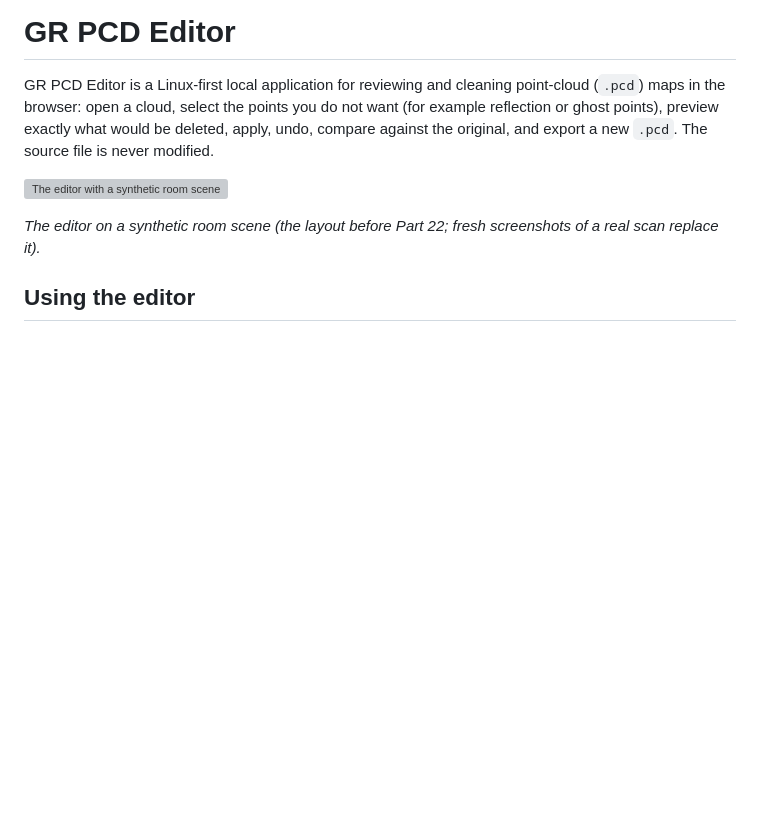
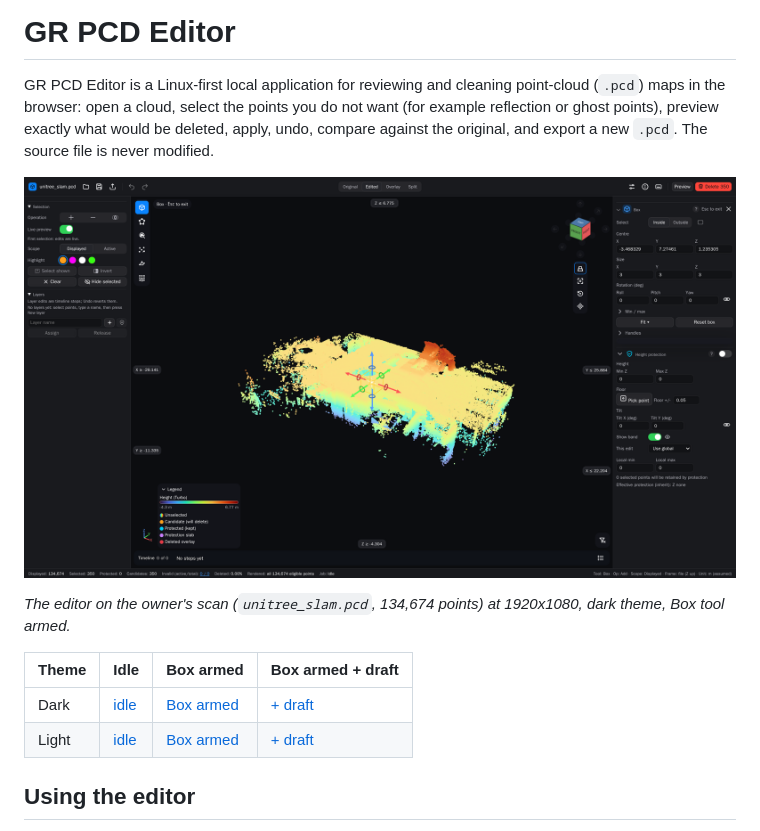
Before and after one commit to G-S-Rodrigues/GR-pcd-editor, a Markdown page: README.md, the part around the change. Rendered like a GitHub page; pictures changed too: docs/images/screenshots/1920x1080-dark-armed.png (added); blank space fills up the shorter version; grey boxes are pictures that could not be loaded.

```diff
--- a/README.md
+++ b/README.md
@@ -6,9 +6,14 @@ not want (for example reflection or ghost points), preview exactly what would be
 deleted, apply, undo, compare against the original, and export a new `.pcd`.
 The source file is never modified.
 
-![The editor with a synthetic room scene](docs/images/editor.png)
+![GR PCD Editor in the dark theme: the owner's scan with the Box tool armed, the left sidebar, the tool palette, the inspector and the timeline](docs/images/screenshots/1920x1080-dark-armed.png)
 
-*The editor on a synthetic room scene (the layout before Part 22; fresh screenshots of a real scan replace it).*
+*The editor on the owner's scan (`unitree_slam.pcd`, 134,674 points) at 1920x1080, dark theme, Box tool armed.*
+
+| Theme | Idle | Box armed | Box armed + draft |
+|---|---|---|---|
+| Dark | [idle](docs/images/screenshots/1920x1080-dark-idle.png) | [Box armed](docs/images/screenshots/1920x1080-dark-armed.png) | [+ draft](docs/images/screenshots/1920x1080-dark-draft.png) |
+| Light | [idle](docs/images/screenshots/1920x1080-light-idle.png) | [Box armed](docs/images/screenshots/1920x1080-light-armed.png) | [+ draft](docs/images/screenshots/1920x1080-light-draft.png) |
 
 ## Using the editor
 
```
Also changed, not shown: docs/images/screenshots/1920x1080-dark-draft.png (added), docs/images/screenshots/1920x1080-dark-idle.png (added), docs/images/screenshots/1920x1080-light-armed.png (added), docs/images/screenshots/1920x1080-light-draft.png (added), docs/images/screenshots/1920x1080-light-idle.png (added), 1 other file.
